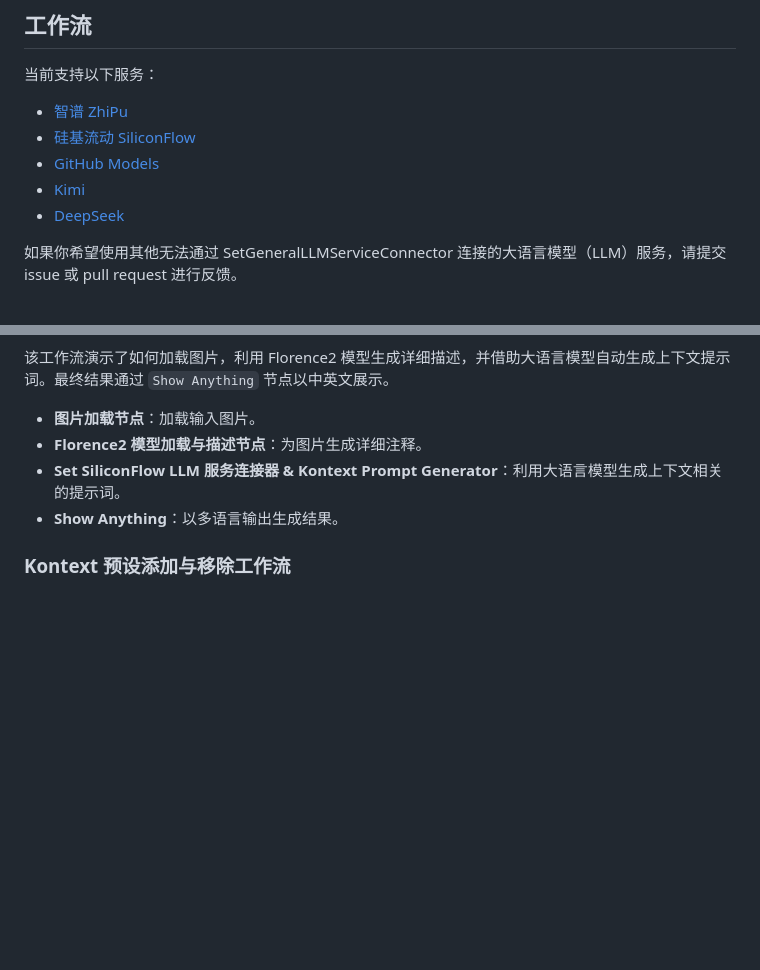
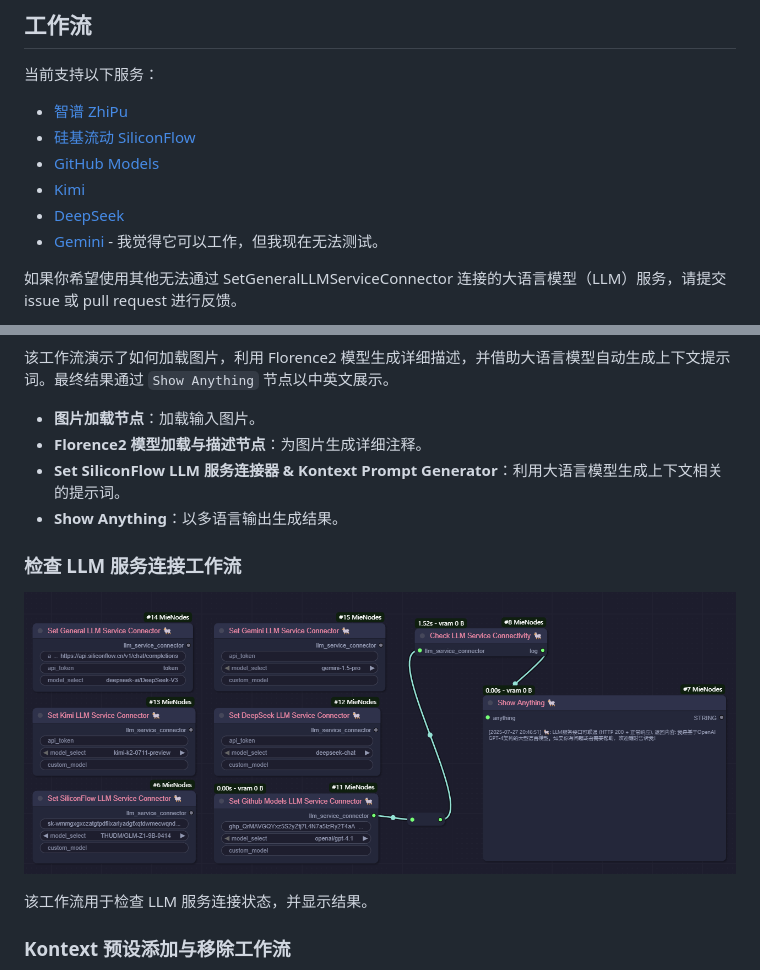
Before and after one commit to MieMieeeee/ComfyUI-MieNodes, a Markdown page: README_CN.md, 2 parts joined by grey strips. Rendered like a GitHub page; pictures changed too: images/CheckLLMServiceConnection.png (added); blank space fills up the shorter version.

```diff
--- a/README_CN.md
+++ b/README_CN.md
@@ -14,6 +14,7 @@
   - [GitHub Models](https://github.com/marketplace?type=models)
   - [Kimi](https://platform.moonshot.cn)
   - [DeepSeek](https://platform.deepseek.com)
+  - [Gemini](https://ai.google.dev/gemini) - 我觉得它可以工作，但我现在无法测试。
 
 如果你希望使用其他无法通过 SetGeneralLLMServiceConnector 连接的大语言模型（LLM）服务，请提交 issue 或 pull request 进行反馈。
 
@@ -28,6 +29,11 @@
 - **Florence2 模型加载与描述节点**：为图片生成详细注释。
 - **Set SiliconFlow LLM 服务连接器 & Kontext Prompt Generator**：利用大语言模型生成上下文相关的提示词。
 - **Show Anything**：以多语言输出生成结果。
+
+### 检查 LLM 服务连接工作流
+![Image](images/CheckLLMServiceConnection.png)
+
+该工作流用于检查 LLM 服务连接状态，并显示结果。
 
 ### Kontext 预设添加与移除工作流
 
```
Also changed, not shown: README.md (+6 -0 lines), 3 other files.
